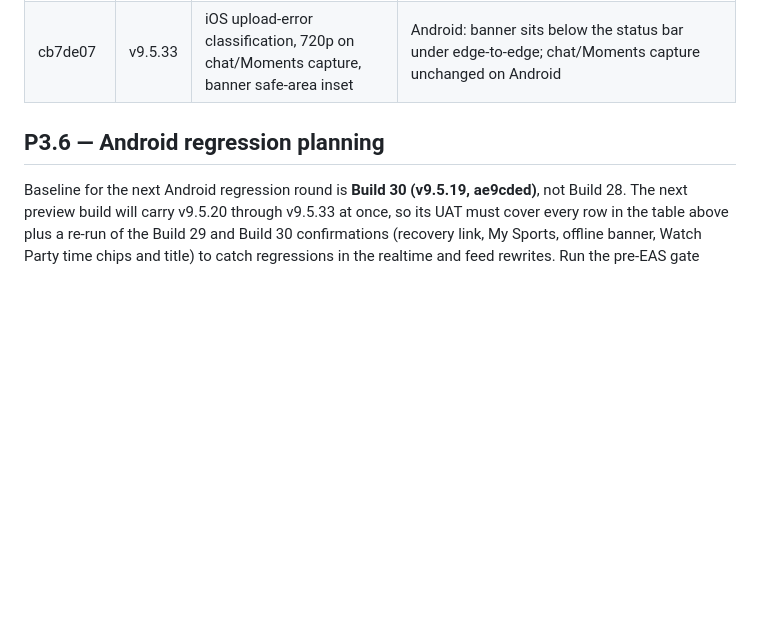
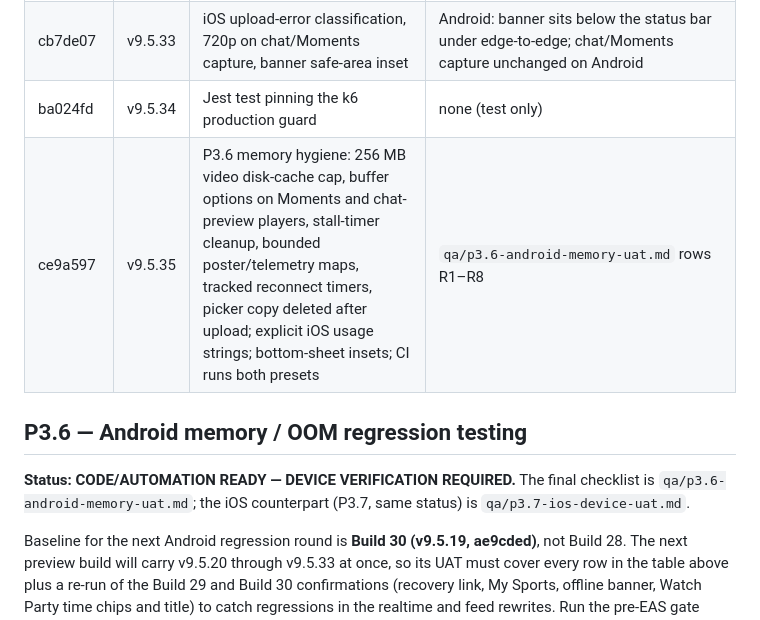
Before and after one commit to Mustattie/Fan_Wave, a Markdown page: fan-wave-app/docs/device-uat-history.md, the part around the change. GitHub-like rendering; blank space fills up the shorter version.

```diff
--- a/fan-wave-app/docs/device-uat-history.md
+++ b/fan-wave-app/docs/device-uat-history.md
@@ -73,8 +73,14 @@ and a clean `tsc`; that is all.
 | 13343a4 | v9.5.31 | k6 suite refresh | none until run |
 | 6752df1 | v9.5.32 | Android jest preset config | none (test only) |
 | cb7de07 | v9.5.33 | iOS upload-error classification, 720p on chat/Moments capture, banner safe-area inset | Android: banner sits below the status bar under edge-to-edge; chat/Moments capture unchanged on Android |
+| ba024fd | v9.5.34 | Jest test pinning the k6 production guard | none (test only) |
+| ce9a597 | v9.5.35 | P3.6 memory hygiene: 256 MB video disk-cache cap, buffer options on Moments and chat-preview players, stall-timer cleanup, bounded poster/telemetry maps, tracked reconnect timers, picker copy deleted after upload; explicit iOS usage strings; bottom-sheet insets; CI runs both presets | `qa/p3.6-android-memory-uat.md` rows R1–R8 |
 
-## P3.6 — Android regression planning
+## P3.6 — Android memory / OOM regression testing
+
+**Status: CODE/AUTOMATION READY — DEVICE VERIFICATION REQUIRED.** The final
+checklist is `qa/p3.6-android-memory-uat.md`; the iOS counterpart (P3.7,
+same status) is `qa/p3.7-ios-device-uat.md`.
 
 Baseline for the next Android regression round is **Build 30 (v9.5.19,
 ae9cded)**, not Build 28. The next preview build will carry v9.5.20 through
```
Also changed, not shown: fan-wave-app/qa/p3.6-android-memory-uat.md (added, +92 -0 lines), fan-wave-app/qa/p3.7-ios-device-uat.md (added, +89 -0 lines).
